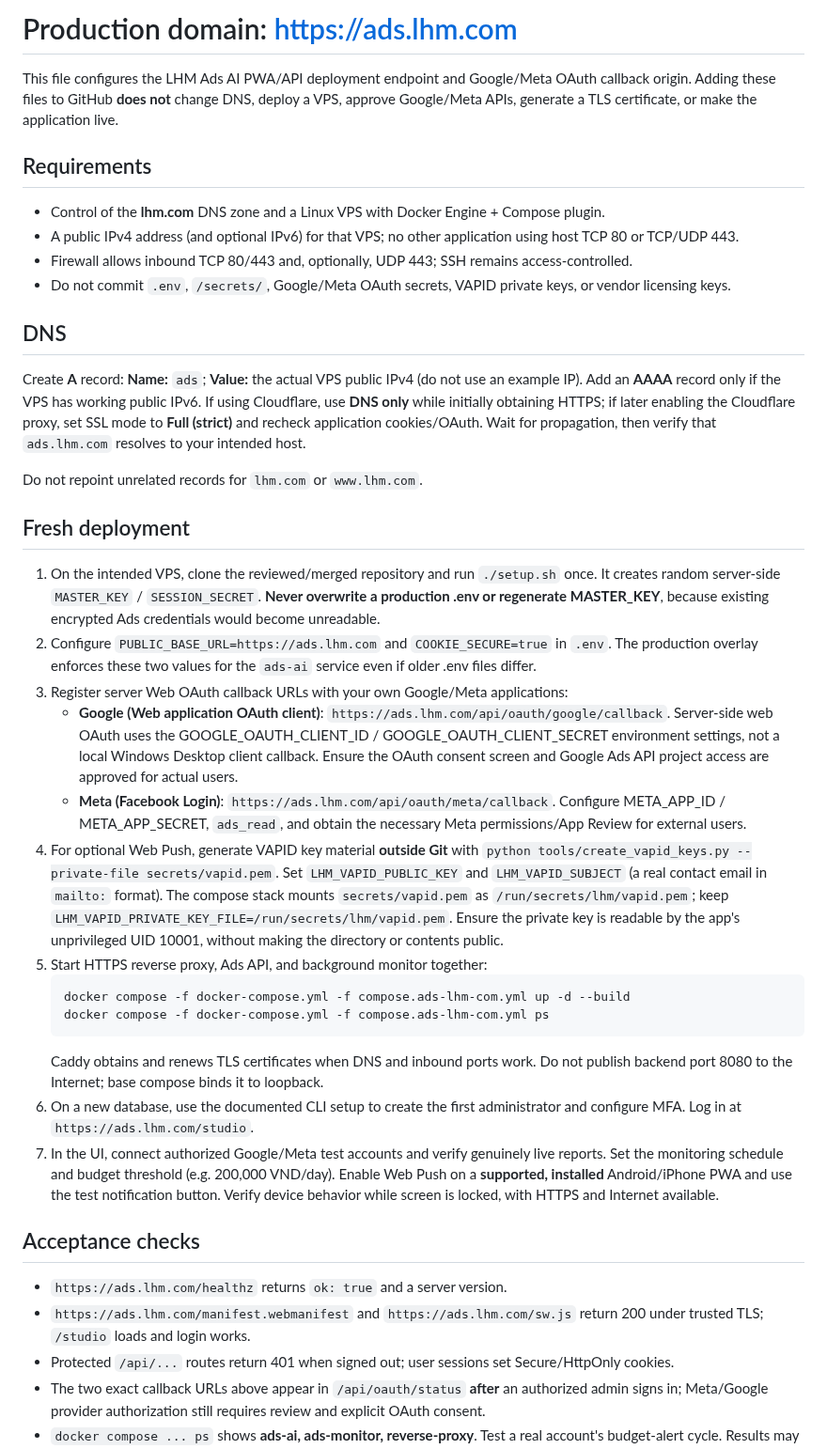
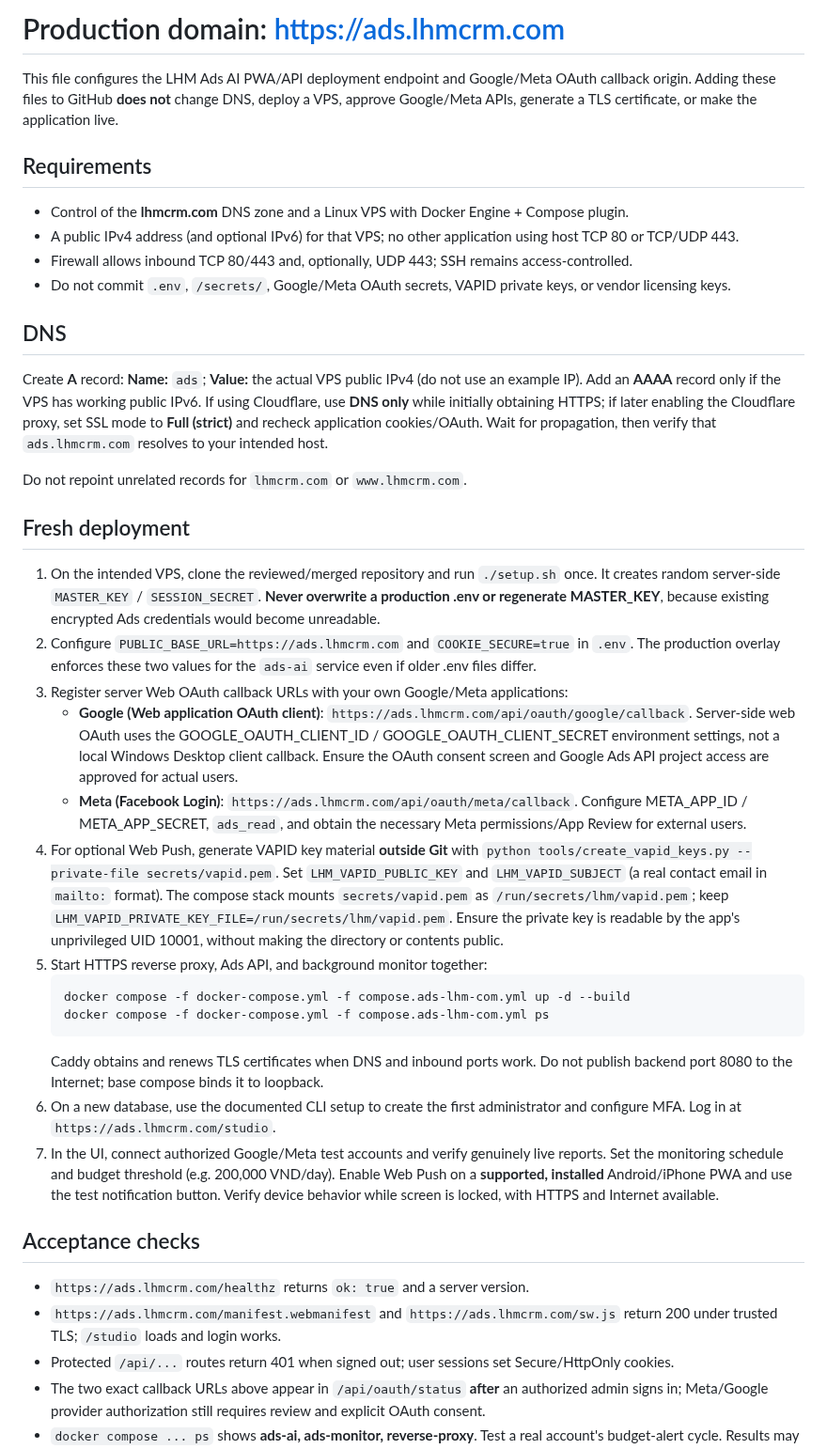
Before and after one commit to capquangfptminhlh/lhm-ads-ai, a Markdown page: docs/DEPLOY_ADS_LHM_COM.md, the part around the change. Shown at 94% size. Rendered like a GitHub page.

Commit message:
chore(domain): configure ads.lhmcrm.com and exact OAuth callbacks

````diff
--- a/docs/DEPLOY_ADS_LHM_COM.md
+++ b/docs/DEPLOY_ADS_LHM_COM.md
@@ -1,11 +1,11 @@
-# Production domain: https://ads.lhm.com
+# Production domain: https://ads.lhmcrm.com
 
 This file configures the LHM Ads AI PWA/API deployment endpoint and Google/Meta OAuth callback origin.
 Adding these files to GitHub **does not** change DNS, deploy a VPS, approve Google/Meta APIs, generate a TLS certificate, or make the application live.
 
 ## Requirements
 
-- Control of the **lhm.com** DNS zone and a Linux VPS with Docker Engine + Compose plugin.
+- Control of the **lhmcrm.com** DNS zone and a Linux VPS with Docker Engine + Compose plugin.
 - A public IPv4 address (and optional IPv6) for that VPS; no other application using host TCP 80 or TCP/UDP 443.
 - Firewall allows inbound TCP 80/443 and, optionally, UDP 443; SSH remains access-controlled.
 - Do not commit `.env`, `/secrets/`, Google/Meta OAuth secrets, VAPID private keys, or vendor licensing keys.
@@ -13,17 +13,17 @@ Adding these files to GitHub **does not** change DNS, deploy a VPS, approve Goog
 ## DNS
 
 Create **A** record: **Name:** `ads`; **Value:** the actual VPS public IPv4 (do not use an example IP).
-Add an **AAAA** record only if the VPS has working public IPv6. If using Cloudflare, use **DNS only** while initially obtaining HTTPS; if later enabling the Cloudflare proxy, set SSL mode to **Full (strict)** and recheck application cookies/OAuth. Wait for propagation, then verify that `ads.lhm.com` resolves to your intended host.
+Add an **AAAA** record only if the VPS has working public IPv6. If using Cloudflare, use **DNS only** while initially obtaining HTTPS; if later enabling the Cloudflare proxy, set SSL mode to **Full (strict)** and recheck application cookies/OAuth. Wait for propagation, then verify that `ads.lhmcrm.com` resolves to your intended host.
 
-Do not repoint unrelated records for `lhm.com` or `www.lhm.com`.
+Do not repoint unrelated records for `lhmcrm.com` or `www.lhmcrm.com`.
 
 ## Fresh deployment
 
 1. On the intended VPS, clone the reviewed/merged repository and run `./setup.sh` once. It creates random server-side `MASTER_KEY` / `SESSION_SECRET`. **Never overwrite a production .env or regenerate MASTER_KEY**, because existing encrypted Ads credentials would become unreadable.
-2. Configure `PUBLIC_BASE_URL=https://ads.lhm.com` and `COOKIE_SECURE=true` in `.env`. The production overlay enforces these two values for the `ads-ai` service even if older .env files differ.
+2. Configure `PUBLIC_BASE_URL=https://ads.lhmcrm.com` and `COOKIE_SECURE=true` in `.env`. The production overlay enforces these two values for the `ads-ai` service even if older .env files differ.
 3. Register server Web OAuth callback URLs with your own Google/Meta applications:
-   - **Google (Web application OAuth client)**: `https://ads.lhm.com/api/oauth/google/callback`. Server-side web OAuth uses the GOOGLE_OAUTH_CLIENT_ID / GOOGLE_OAUTH_CLIENT_SECRET environment settings, not a local Windows Desktop client callback. Ensure the OAuth consent screen and Google Ads API project access are approved for actual users.
-   - **Meta (Facebook Login)**: `https://ads.lhm.com/api/oauth/meta/callback`. Configure META_APP_ID / META_APP_SECRET, `ads_read`, and obtain the necessary Meta permissions/App Review for external users.
+   - **Google (Web application OAuth client)**: `https://ads.lhmcrm.com/api/oauth/google/callback`. Server-side web OAuth uses the GOOGLE_OAUTH_CLIENT_ID / GOOGLE_OAUTH_CLIENT_SECRET environment settings, not a local Windows Desktop client callback. Ensure the OAuth consent screen and Google Ads API project access are approved for actual users.
+   - **Meta (Facebook Login)**: `https://ads.lhmcrm.com/api/oauth/meta/callback`. Configure META_APP_ID / META_APP_SECRET, `ads_read`, and obtain the necessary Meta permissions/App Review for external users.
 4. For optional Web Push, generate VAPID key material **outside Git** with `python tools/create_vapid_keys.py --private-file secrets/vapid.pem`. Set `LHM_VAPID_PUBLIC_KEY` and `LHM_VAPID_SUBJECT` (a real contact email in `mailto:` format). The compose stack mounts `secrets/vapid.pem` as `/run/secrets/lhm/vapid.pem`; keep `LHM_VAPID_PRIVATE_KEY_FILE=/run/secrets/lhm/vapid.pem`. Ensure the private key is readable by the app's unprivileged UID 10001, without making the directory or contents public.
 5. Start HTTPS reverse proxy, Ads API, and background monitor together:
    ```bash
@@ -31,13 +31,13 @@ Do not repoint unrelated records for `lhm.com` or `www.lhm.com`.
    docker compose -f docker-compose.yml -f compose.ads-lhm-com.yml ps
    ```
    Caddy obtains and renews TLS certificates when DNS and inbound ports work. Do not publish backend port 8080 to the Internet; base compose binds it to loopback.
-6. On a new database, use the documented CLI setup to create the first administrator and configure MFA. Log in at `https://ads.lhm.com/studio`.
+6. On a new database, use the documented CLI setup to create the first administrator and configure MFA. Log in at `https://ads.lhmcrm.com/studio`.
 7. In the UI, connect authorized Google/Meta test accounts and verify genuinely live reports. Set the monitoring schedule and budget threshold (e.g. 200,000 VND/day). Enable Web Push on a **supported, installed** Android/iPhone PWA and use the test notification button. Verify device behavior while screen is locked, with HTTPS and Internet available.
 
 ## Acceptance checks
 
-- `https://ads.lhm.com/healthz` returns `ok: true` and a server version.
-- `https://ads.lhm.com/manifest.webmanifest` and `https://ads.lhm.com/sw.js` return 200 under trusted TLS; `/studio` loads and login works.
+- `https://ads.lhmcrm.com/healthz` returns `ok: true` and a server version.
+- `https://ads.lhmcrm.com/manifest.webmanifest` and `https://ads.lhmcrm.com/sw.js` return 200 under trusted TLS; `/studio` loads and login works.
 - Protected `/api/...` routes return 401 when signed out; user sessions set Secure/HttpOnly cookies.
 - The two exact callback URLs above appear in `/api/oauth/status` **after** an authorized admin signs in; Meta/Google provider authorization still requires review and explicit OAuth consent.
 - `docker compose ... ps` shows **ads-ai, ads-monitor, reverse-proxy**. Test a real account's budget-alert cycle. Results may lag API reporting; no guarantee of instantaneous notification.
````
